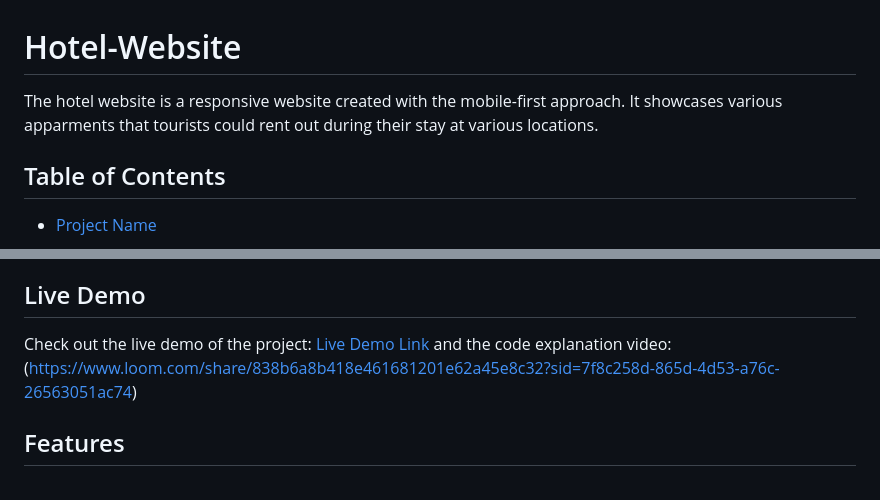
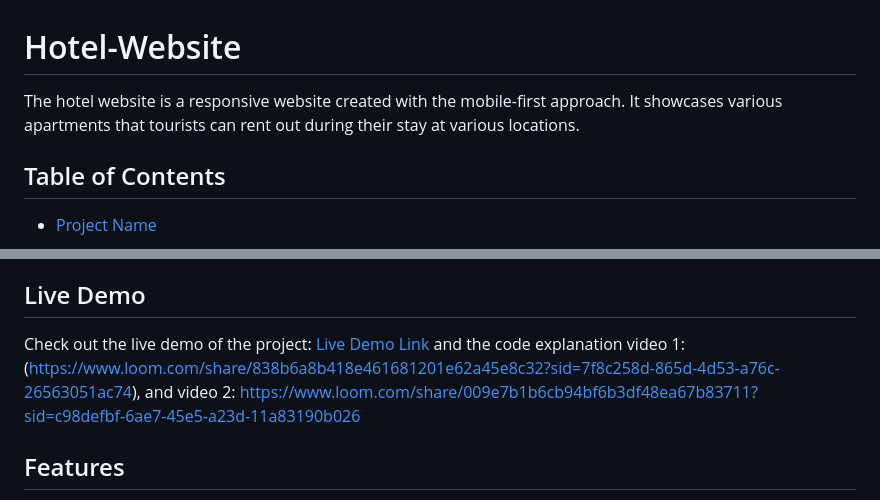
Before and after one commit to EscHaleem/Hotel-Website, a Markdown page: README.md, 2 parts joined by grey strips. GitHub-like rendering.

Commit message:
added 2nd loom video

```diff
--- a/README.md
+++ b/README.md
@@ -1,5 +1,5 @@
 # Hotel-Website
-The hotel website is a responsive website created with the mobile-first approach. It showcases various apparments that tourists could rent out during their stay at various locations.
+The hotel website is a responsive website created with the mobile-first approach. It showcases various apartments that tourists can rent out during their stay at various locations.
 
 ## Table of Contents
 
@@ -32,7 +32,7 @@ The hotel website is a responsive website created with the mobile-first approach
 ## Live Demo
 
 Check out the live demo of the project: [Live Demo Link](https://hotel-website-j8jm.onrender.com)
-and the code explanation video: (https://www.loom.com/share/838b6a8b418e461681201e62a45e8c32?sid=7f8c258d-865d-4d53-a76c-26563051ac74)
+and the code explanation video 1: (https://www.loom.com/share/838b6a8b418e461681201e62a45e8c32?sid=7f8c258d-865d-4d53-a76c-26563051ac74), and video 2: https://www.loom.com/share/009e7b1b6cb94bf6b3df48ea67b83711?sid=c98defbf-6ae7-45e5-a23d-11a83190b026
 
 ## Features
 
```
Also changed, not shown: other parts of README.md (+2 -2 lines), assets/Screenshot 2024-11-14 162107.png (added), assets/Screenshot 2024-11-14 162224.png (added), 2 other files.
